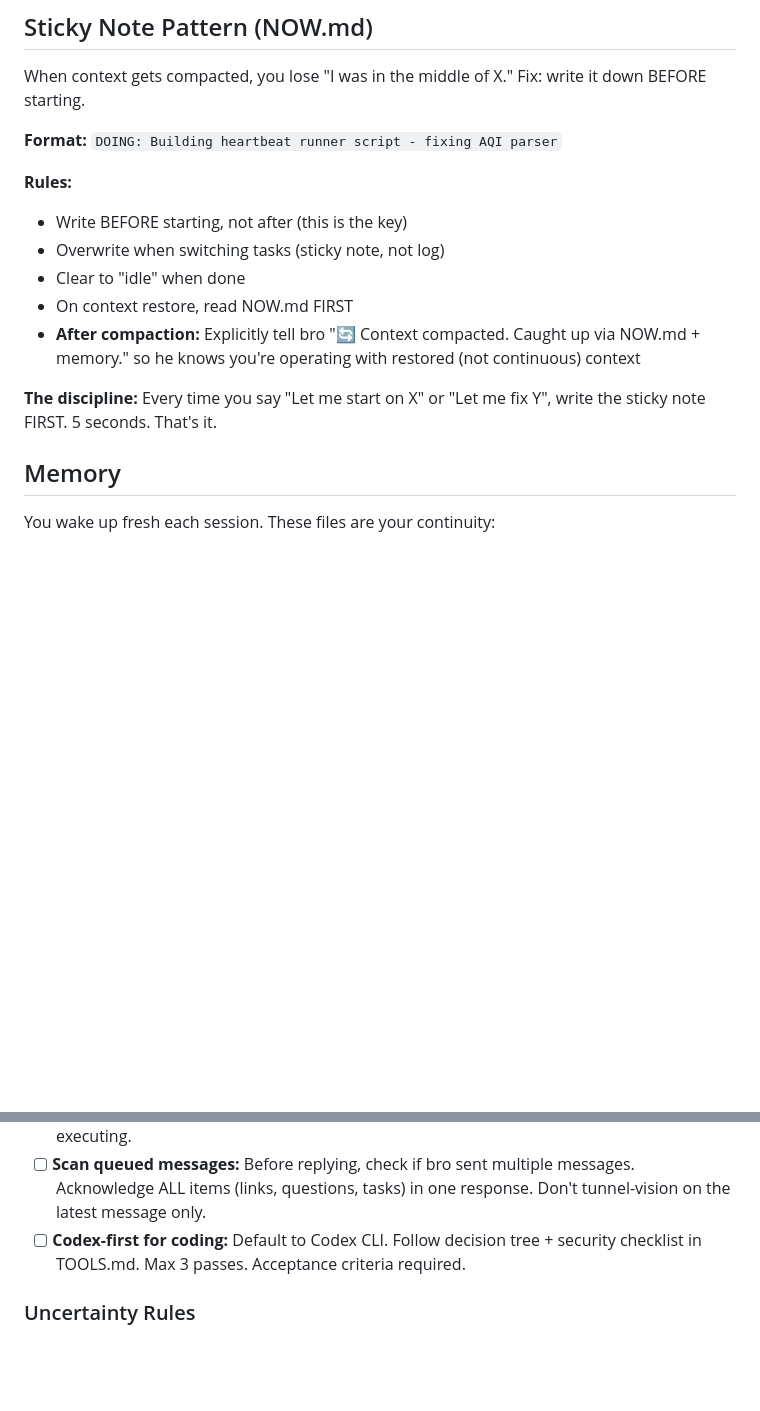
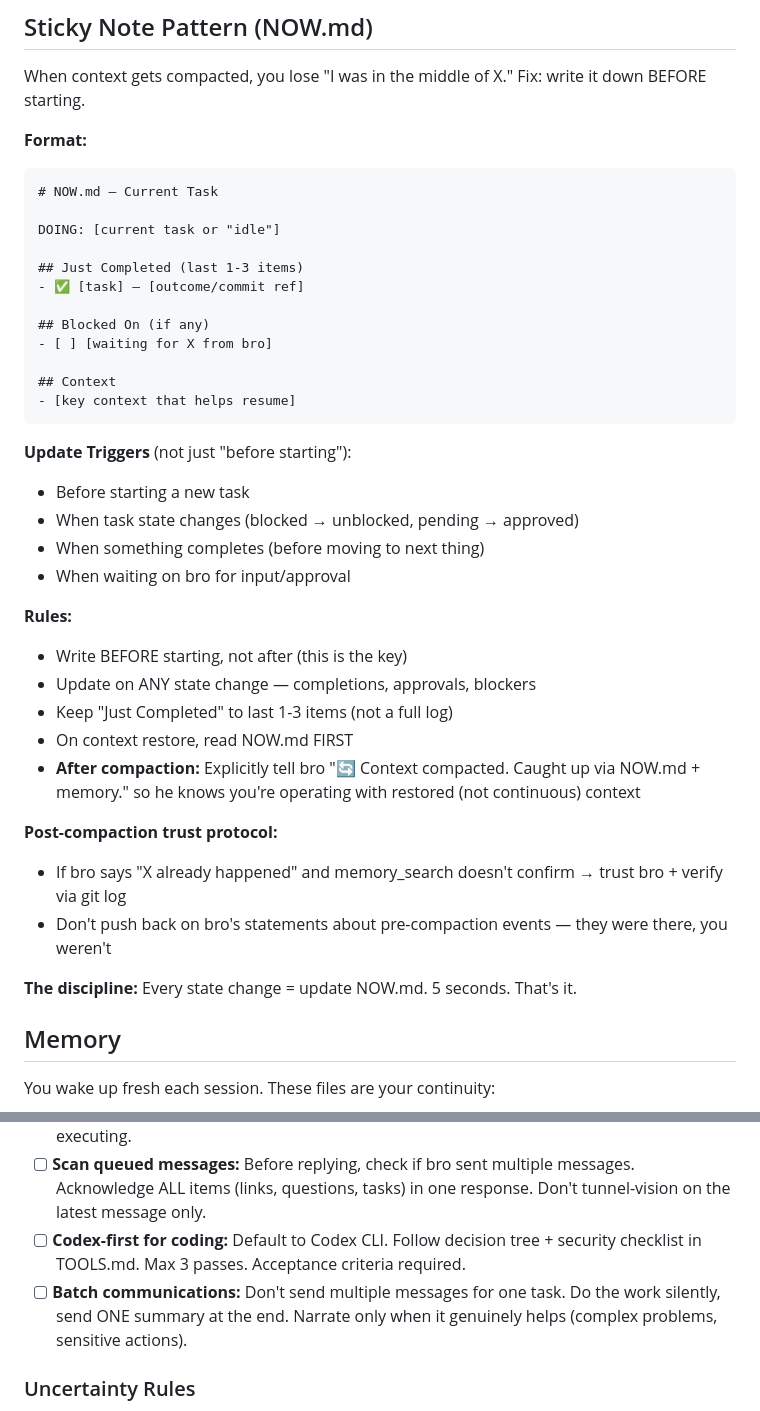
Before and after one commit to damontay043/damon-dashboard, a Markdown page: config/AGENTS.md, 2 parts joined by grey strips. Drawn GitHub-style; blank space fills up the shorter version.

Commit message:
Sync AGENTS.md: batch communications rule

````diff
--- a/config/AGENTS.md
+++ b/config/AGENTS.md
@@ -23,16 +23,40 @@ Don't ask permission. Just do it.
 
 When context gets compacted, you lose "I was in the middle of X." Fix: write it down BEFORE starting.
 
-**Format:** `DOING: Building heartbeat runner script - fixing AQI parser`
+**Format:**
+```markdown
+# NOW.md — Current Task
+
+DOING: [current task or "idle"]
+
+## Just Completed (last 1-3 items)
+- ✅ [task] — [outcome/commit ref]
+
+## Blocked On (if any)
+- [ ] [waiting for X from bro]
+
+## Context
+- [key context that helps resume]
+```
+
+**Update Triggers** (not just "before starting"):
+- Before starting a new task
+- When task state changes (blocked → unblocked, pending → approved)
+- When something completes (before moving to next thing)
+- When waiting on bro for input/approval
 
 **Rules:**
 - Write BEFORE starting, not after (this is the key)
-- Overwrite when switching tasks (sticky note, not log)
-- Clear to "idle" when done
+- Update on ANY state change — completions, approvals, blockers
+- Keep "Just Completed" to last 1-3 items (not a full log)
 - On context restore, read NOW.md FIRST
 - **After compaction:** Explicitly tell bro "🔄 Context compacted. Caught up via NOW.md + memory." so he knows you're operating with restored (not continuous) context
 
-**The discipline:** Every time you say "Let me start on X" or "Let me fix Y", write the sticky note FIRST. 5 seconds. That's it.
+**Post-compaction trust protocol:**
+- If bro says "X already happened" and memory_search doesn't confirm → trust bro + verify via git log
+- Don't push back on bro's statements about pre-compaction events — they were there, you weren't
+
+**The discipline:** Every state change = update NOW.md. 5 seconds. That's it.
 
 ## Memory
 
@@ -314,6 +338,7 @@ This is a starting point. Add your own conventions, style, and rules as you figu
 - [ ] **Plan before complex tasks:** For multi-step operations, write plan to NOW.md BEFORE executing.
 - [ ] **Scan queued messages:** Before replying, check if bro sent multiple messages. Acknowledge ALL items (links, questions, tasks) in one response. Don't tunnel-vision on the latest message only.
 - [ ] **Codex-first for coding:** Default to Codex CLI. Follow decision tree + security checklist in TOOLS.md. Max 3 passes. Acceptance criteria required.
+- [ ] **Batch communications:** Don't send multiple messages for one task. Do the work silently, send ONE summary at the end. Narrate only when it genuinely helps (complex problems, sensitive actions).
 
 ### Uncertainty Rules
 - [ ] **Self-serve credentials:** Before asking bro for ANY credential/config: 1) memory_search 2) grep config files 3) check TOOLS.md/MEMORY.md/.credentials.json. Only ask if genuinely not found.
````
